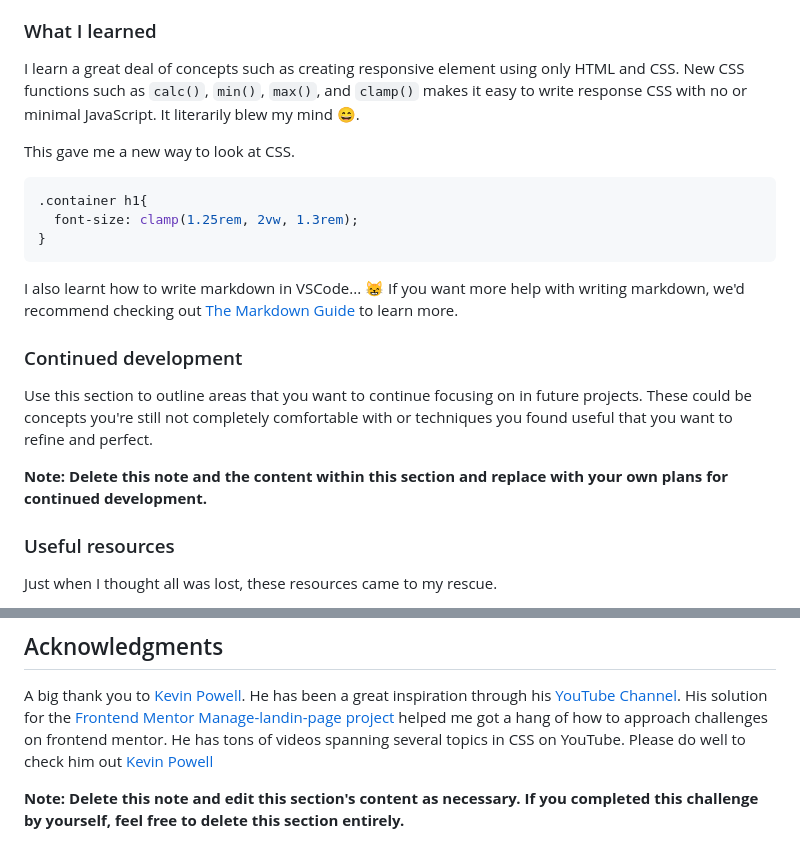
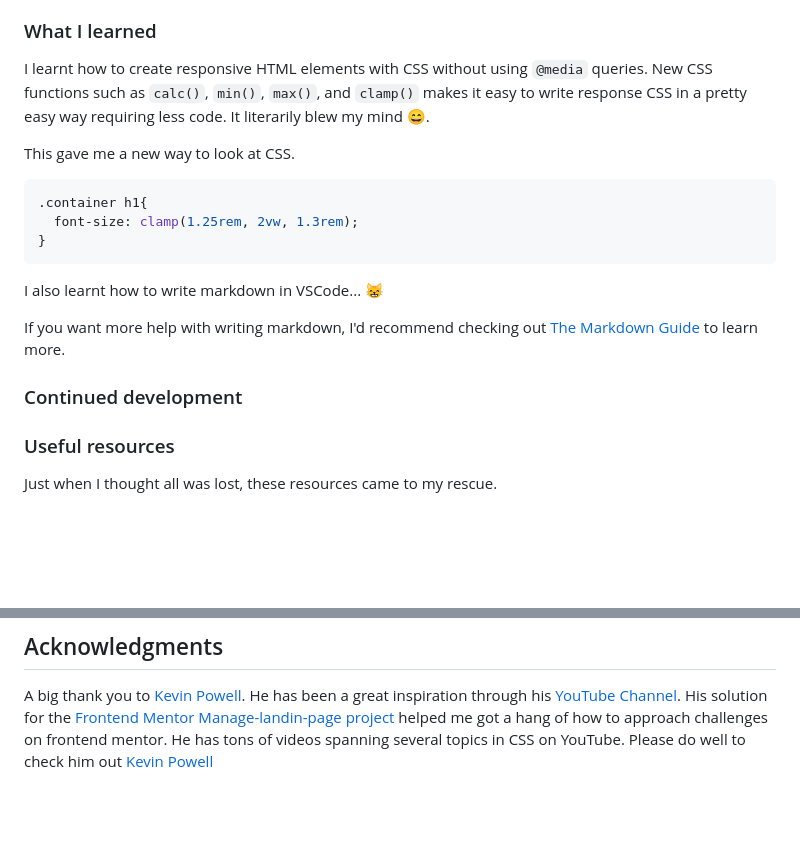
Before and after one commit to Caleb-Abuul/Frontend-mentor_blog-preview-card, a Markdown page: blog-preview-card-main/README.md, 2 parts joined by grey strips. GitHub-like rendering; blank space fills up the shorter version.

````diff
--- a/blog-preview-card-main/README.md
+++ b/blog-preview-card-main/README.md
@@ -58,7 +58,7 @@ To take the screenshots I used the `windows` + `Prnt Scrn` shortchut.
 
 ### What I learned
 
-I learn a great deal of concepts such as creating responsive element using only HTML and CSS. New CSS functions such as `calc()`, `min()`, `max()`, and `clamp()` makes it easy to write response CSS with no or minimal JavaScript. It literarily blew my mind 😄.
+I learnt how to create responsive HTML elements with CSS without using `@media` queries. New CSS functions such as `calc()`, `min()`, `max()`, and `clamp()` makes it easy to write response CSS in a pretty easy way requiring less code. It literarily blew my mind 😄.
 
 This gave me a new way to look at CSS.
 
@@ -69,13 +69,10 @@ This gave me a new way to look at CSS.
 ```
 
 I also learnt how to write markdown in VSCode... 😸
-If you want more help with writing markdown, we'd recommend checking out [The Markdown Guide](https://www.markdownguide.org/) to learn more.
+
+If you want more help with writing markdown, I'd recommend checking out [The Markdown Guide](https://www.markdownguide.org/) to learn more.
 
 ### Continued development
-
-Use this section to outline areas that you want to continue focusing on in future projects. These could be concepts you're still not completely comfortable with or techniques you found useful that you want to refine and perfect.
-
-**Note: Delete this note and the content within this section and replace with your own plans for continued development.**
 
 ### Useful resources
 
@@ -95,5 +92,3 @@ Just when I thought all was lost, these resources came to my rescue.
 ## Acknowledgments
 
 A big thank you to [Kevin Powell](https://github.com/kevin-powell). He has been a great inspiration through his [YouTube Channel](https://youtube.com/@KevinPowell?si=Yhw2-yrCyeetnmys). His solution for the [Frontend Mentor Manage-landin-page project](https://youtu.be/h3bTwCqX4ns?si=P3J2UdvHI3udbL7u) helped me got a hang of how to approach challenges on frontend mentor. He has tons of videos spanning several topics in CSS on YouTube. Please do well to check him out [Kevin Powell](https://youtube.com/@KevinPowell?si=Yhw2-yrCyeetnmys)
-
-**Note: Delete this note and edit this section's content as necessary. If you completed this challenge by yourself, feel free to delete this section entirely.**
````
